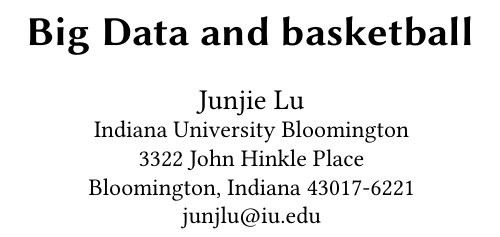
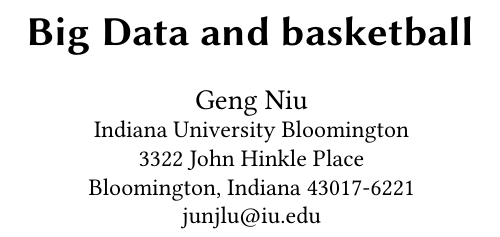
Before and after one commit to bigdata-i523/hid218, a LaTeX paper (paper1/report.tex): part of one column of page 1 of 8, cut so that both start at the same text. Compiled offline with pdfLaTeX.

Commit message:
Update report.tex

```diff
--- a/paper1/report.tex
+++ b/paper1/report.tex
@@ -15,7 +15,7 @@
 \title{Big Data and basketball}
 
 
-\author{Junjie Lu}
+\author{Geng Niu}
 % \orcid{1234-5678-9012}
 \affiliation{%
   \institution{Indiana University Bloomington}
```
